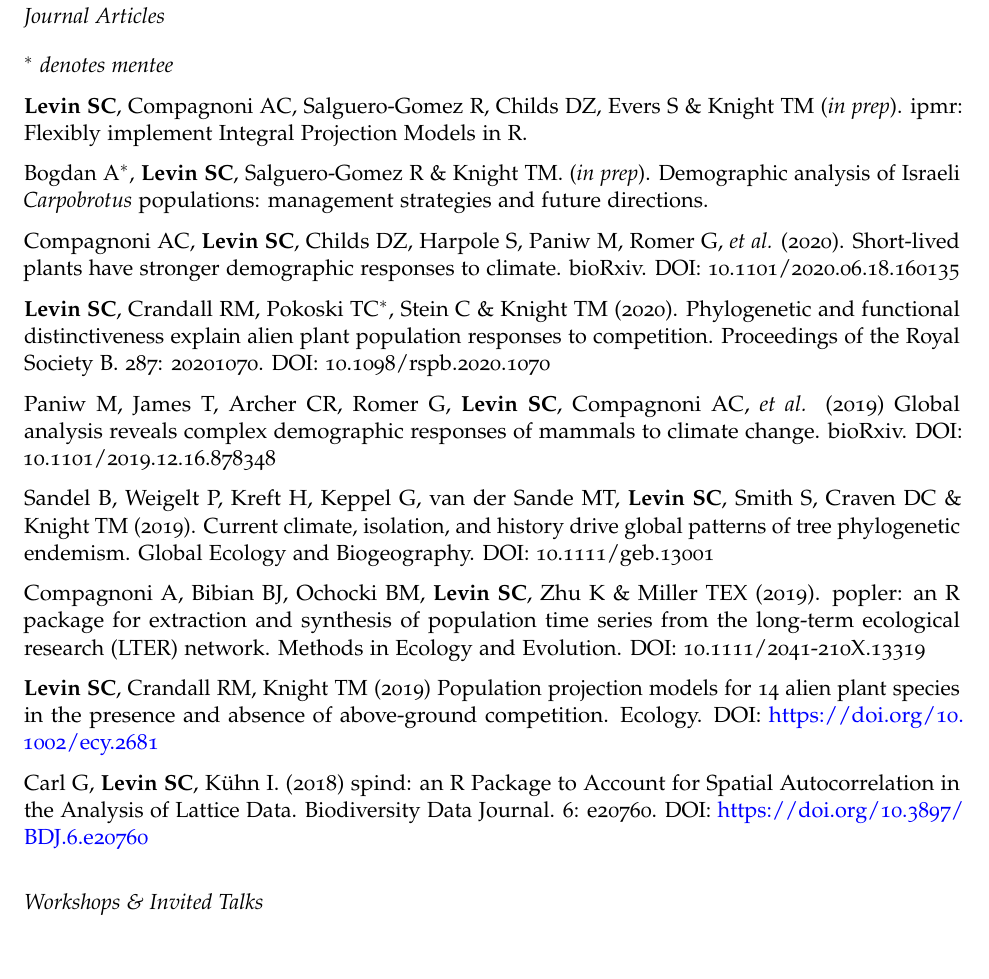
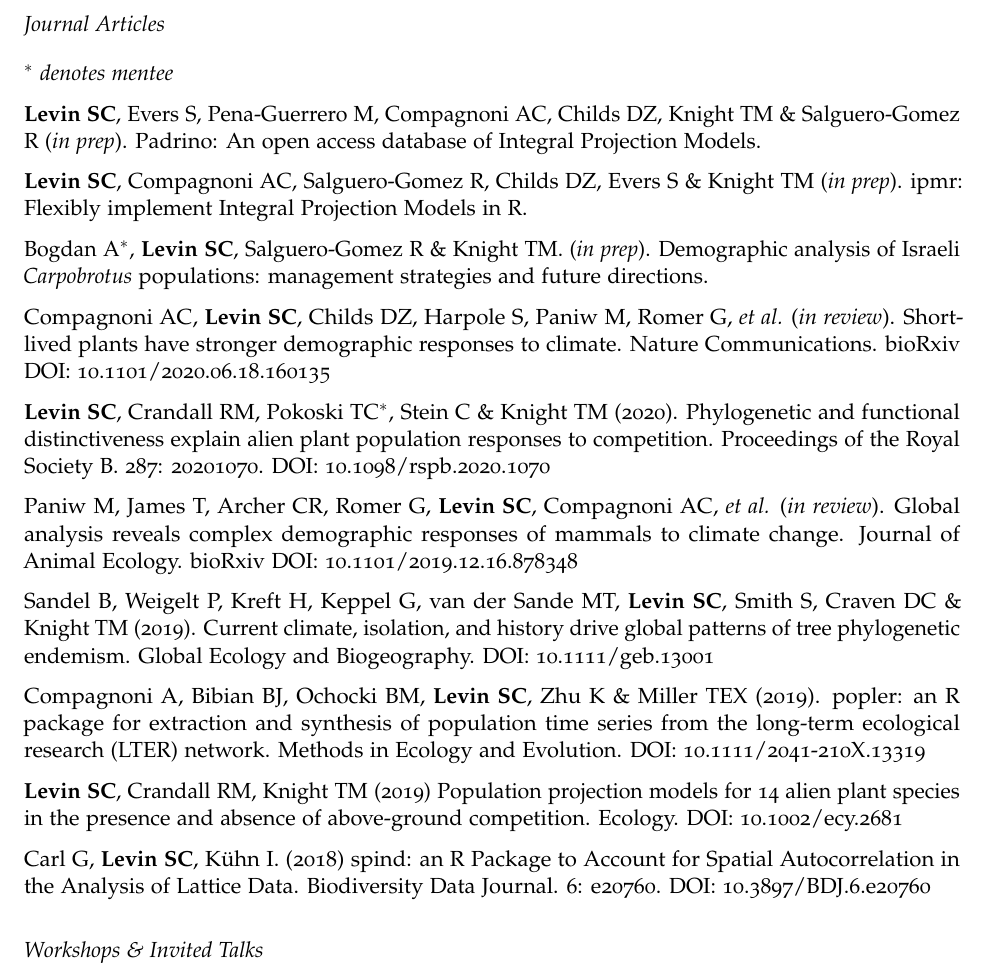
Before and after one commit to levisc8/CV, an R Markdown document (scl_cv.Rmd): part of page 2 of 4, cut so that both start at the same text. The pictures show the output file scl_cv.pdf that the author committed with the source.

Commit message:
padrino additions

```diff
--- a/scl_cv.Rmd
+++ b/scl_cv.Rmd
@@ -72,24 +72,26 @@ National Park Service Southeast EPMT Intern \hfill 2013 - 2014
 ## Journal Articles
 $^\ast$ _denotes mentee_
 
+**Levin SC**, Evers S, Pena-Guerrero M, Compagnoni AC, Childs DZ, Knight TM & Salguero-Gomez R (_in prep_). Padrino: An open access database of Integral Projection Models.
+
 **Levin SC**, Compagnoni AC, Salguero-Gomez R, Childs DZ, Evers S & Knight TM (_in prep_). ipmr: Flexibly implement Integral Projection Models in R.
 
 Bogdan A$^\ast$, **Levin SC**, Salguero-Gomez R & Knight TM. (_in prep_). Demographic analysis of Israeli _Carpobrotus_ populations: management strategies and future directions.
 
-Compagnoni AC, **Levin SC**, Childs DZ, Harpole S, Paniw M, Romer G, _et al._ (2020). Short-lived plants have stronger demographic responses to climate. bioRxiv. DOI: 10.1101/2020.06.18.160135
+Compagnoni AC, **Levin SC**, Childs DZ, Harpole S, Paniw M, Romer G, _et al._ (_in review_). Short-lived plants have stronger demographic responses to climate. Nature Communications. bioRxiv DOI: 10.1101/2020.06.18.160135
 
 **Levin SC**, Crandall RM, Pokoski TC$^\ast$, Stein C & Knight TM (2020). Phylogenetic and functional distinctiveness explain alien plant population responses to competition. Proceedings of the Royal Society B.  287: 20201070. DOI: 10.1098/rspb.2020.1070
 
-Paniw M, James T, Archer CR, Romer G, **Levin SC**, Compagnoni AC, _et al._ (2019) Global analysis reveals complex demographic responses of mammals to climate change. bioRxiv. DOI: 10.1101/2019.12.16.878348
+Paniw M, James T, Archer CR, Romer G, **Levin SC**, Compagnoni AC, _et al._ (_in review_). Global analysis reveals complex demographic responses of mammals to climate change.  Journal of Animal Ecology. bioRxiv DOI: 10.1101/2019.12.16.878348
 
 Sandel B, Weigelt P, Kreft H, Keppel G, van der Sande MT, **Levin SC**, Smith S, Craven DC & Knight TM (2019). Current climate, isolation, and history drive global patterns of tree phylogenetic endemism. Global Ecology and Biogeography. DOI: 10.1111/geb.13001
 
 Compagnoni A, Bibian BJ, Ochocki BM, **Levin SC**, Zhu K & Miller TEX (2019). popler: an R package for extraction and synthesis of population time series from the long-term ecological research (LTER) network. Methods in Ecology and Evolution. DOI: 10.1111/2041-210X.13319
 
-**Levin SC**, Crandall RM, Knight TM (2019) Population projection models for 14 alien plant species in the presence and absence of above‐ground competition. Ecology. DOI: https://doi.org/10.1002/ecy.2681
+**Levin SC**, Crandall RM, Knight TM (2019) Population projection models for 14 alien plant species in the presence and absence of above‐ground competition. Ecology. DOI: 10.1002/ecy.2681
 
 Carl G, **Levin SC**, Kühn I. (2018) spind: an R Package to Account for Spatial Autocorrelation in the Analysis of Lattice Data. Biodiversity Data Journal.
-6: e20760. DOI: https://doi.org/10.3897/BDJ.6.e20760
+6: e20760. DOI: 10.3897/BDJ.6.e20760
 
 ## Workshops & Invited Talks
 
```
Also changed, not shown: scl_cv.pdf, scl_cv.tex.
